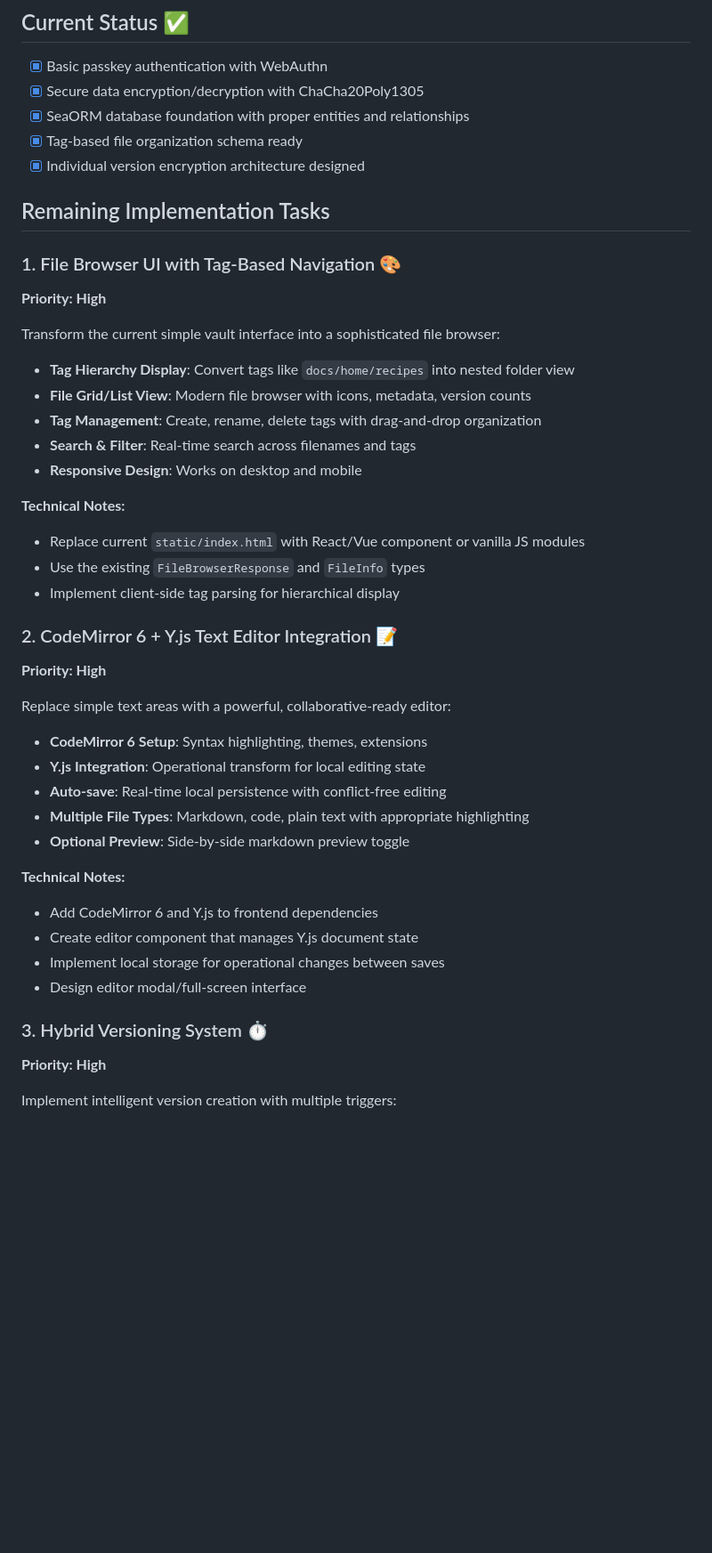
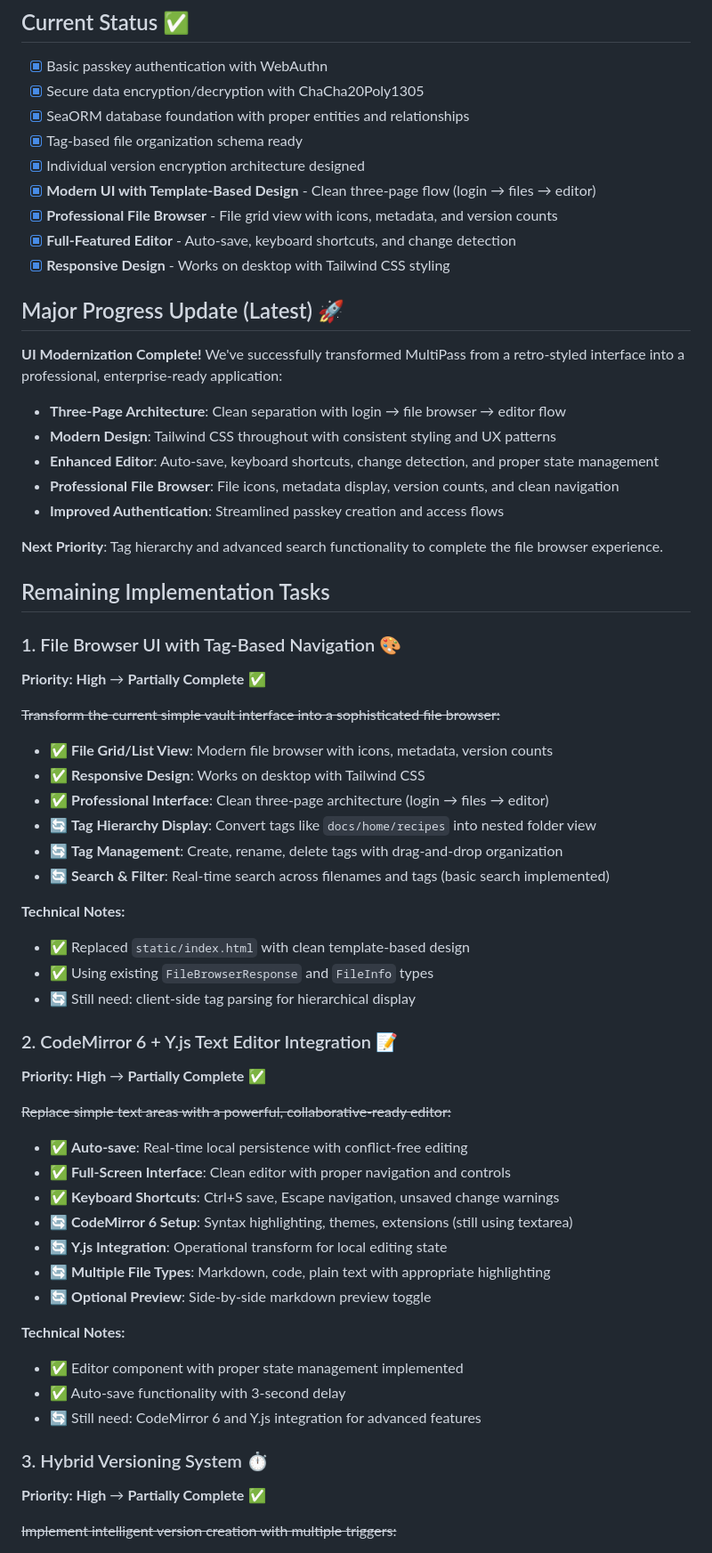
Before and after one commit to harperreed/multipass, a Markdown page: ROADMAP.md, the part around the change printed below. Shown: that part at 89% size. Drawn GitHub-style; blank space fills up the shorter version.

Commit message:
🎉✨ Update ROADMAP.md to Reflect UI Modernization and Feature Completion 🚀
- Added **Modern UI with Template-Based Design** checkbox — Now we're stylish! 🕶️
- Updated Major Progress update section to highlight the completion of the **UI Modernization**, featuring enhanced editor functions and a badass file browser! 😎
- Marked multiple tasks as ✅ completed, including file grid view and responsive design — we're cruising towards the finish line! 🏁
- Updated UI sections with cleaner language—transformation notes changed to include fancy checkmarks instead of scribbles. 🖍️
- Redefined priorities to better reflect the status of tasks, showing which features are rocking ✅ and which still need some love 🔄.

Why? Because an organized roadmap equals a happy dev team and a more intuitive user experience! 💪 Keep on rockin'! 🎸

```diff
--- a/ROADMAP.md
+++ b/ROADMAP.md
@@ -6,44 +6,62 @@
 - [x] SeaORM database foundation with proper entities and relationships
 - [x] Tag-based file organization schema ready
 - [x] Individual version encryption architecture designed
+- [x] **Modern UI with Template-Based Design** - Clean three-page flow (login → files → editor)
+- [x] **Professional File Browser** - File grid view with icons, metadata, and version counts
+- [x] **Full-Featured Editor** - Auto-save, keyboard shortcuts, and change detection
+- [x] **Responsive Design** - Works on desktop with Tailwind CSS styling
+
+## Major Progress Update (Latest) 🚀
+
+**UI Modernization Complete!** We've successfully transformed MultiPass from a retro-styled interface into a professional, enterprise-ready application:
+
+- **Three-Page Architecture**: Clean separation with login → file browser → editor flow
+- **Modern Design**: Tailwind CSS throughout with consistent styling and UX patterns
+- **Enhanced Editor**: Auto-save, keyboard shortcuts, change detection, and proper state management
+- **Professional File Browser**: File icons, metadata display, version counts, and clean navigation
+- **Improved Authentication**: Streamlined passkey creation and access flows
+
+**Next Priority**: Tag hierarchy and advanced search functionality to complete the file browser experience.
 
 ## Remaining Implementation Tasks
 
 ### 1. File Browser UI with Tag-Based Navigation 🎨
-**Priority: High**
+**Priority: High** → **Partially Complete** ✅
 
-Transform the current simple vault interface into a sophisticated file browser:
+~~Transform the current simple vault interface into a sophisticated file browser:~~
 
-- **Tag Hierarchy Display**: Convert tags like `docs/home/recipes` into nested folder view
-- **File Grid/List View**: Modern file browser with icons, metadata, version counts
-- **Tag Management**: Create, rename, delete tags with drag-and-drop organization
-- **Search & Filter**: Real-time search across filenames and tags
-- **Responsive Design**: Works on desktop and mobile
+- ✅ **File Grid/List View**: Modern file browser with icons, metadata, version counts
+- ✅ **Responsive Design**: Works on desktop with Tailwind CSS
+- ✅ **Professional Interface**: Clean three-page architecture (login → files → editor)
+- 🔄 **Tag Hierarchy Display**: Convert tags like `docs/home/recipes` into nested folder view
+- 🔄 **Tag Management**: Create, rename, delete tags with drag-and-drop organization
+- 🔄 **Search & Filter**: Real-time search across filenames and tags (basic search implemented)
 
 **Technical Notes:**
-- Replace current `static/index.html` with React/Vue component or vanilla JS modules
-- Use the existing `FileBrowserResponse` and `FileInfo` types
-- Implement client-side tag parsing for hierarchical display
+- ✅ Replaced `static/index.html` with clean template-based design
+- ✅ Using existing `FileBrowserResponse` and `FileInfo` types
+- 🔄 Still need: client-side tag parsing for hierarchical display
 
 ### 2. CodeMirror 6 + Y.js Text Editor Integration 📝
-**Priority: High**
+**Priority: High** → **Partially Complete** ✅
 
-Replace simple text areas with a powerful, collaborative-ready editor:
+~~Replace simple text areas with a powerful, collaborative-ready editor:~~
 
-- **CodeMirror 6 Setup**: Syntax highlighting, themes, extensions
-- **Y.js Integration**: Operational transform for local editing state
-- **Auto-save**: Real-time local persistence with conflict-free editing
-- **Multiple File Types**: Markdown, code, plain text with appropriate highlighting
-- **Optional Preview**: Side-by-side markdown preview toggle
+- ✅ **Auto-save**: Real-time local persistence with conflict-free editing
+- ✅ **Full-Screen Interface**: Clean editor with proper navigation and controls
+- ✅ **Keyboard Shortcuts**: Ctrl+S save, Escape navigation, unsaved change warnings
+- 🔄 **CodeMirror 6 Setup**: Syntax highlighting, themes, extensions (still using textarea)
+- 🔄 **Y.js Integration**: Operational transform for local editing state
+- 🔄 **Multiple File Types**: Markdown, code, plain text with appropriate highlighting
+- 🔄 **Optional Preview**: Side-by-side markdown preview toggle
 
 **Technical Notes:**
-- Add CodeMirror 6 and Y.js to frontend dependencies
-- Create editor component that manages Y.js document state
-- Implement local storage for operational changes between saves
-- Design editor modal/full-screen interface
+- ✅ Editor component with proper state management implemented
+- ✅ Auto-save functionality with 3-second delay
+- 🔄 Still need: CodeMirror 6 and Y.js integration for advanced features
 
 ### 3. Hybrid Versioning System ⏱️
-**Priority: High**
+**Priority: High** → **Partially Complete** ✅
 
-Implement intelligent version creation with multiple triggers:
+~~Implement intelligent version creation with multiple triggers:~~
 
```
Also changed, not shown: other parts of ROADMAP.md (+9 -9 lines).
